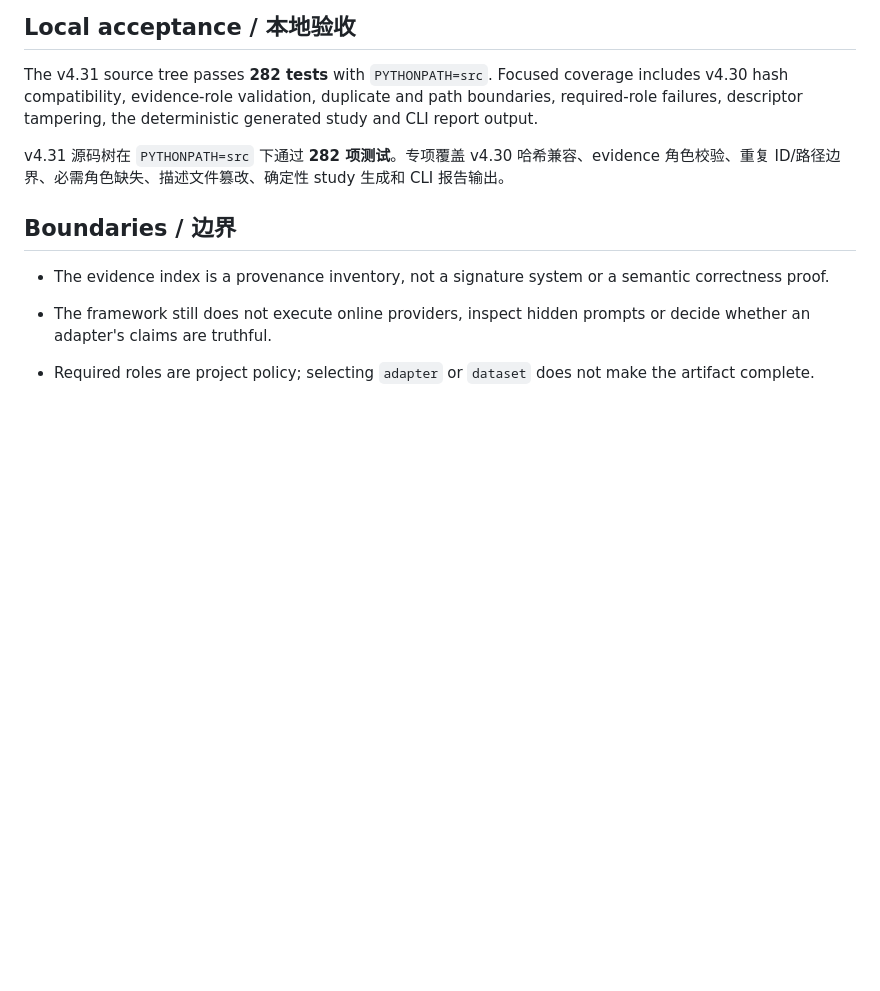
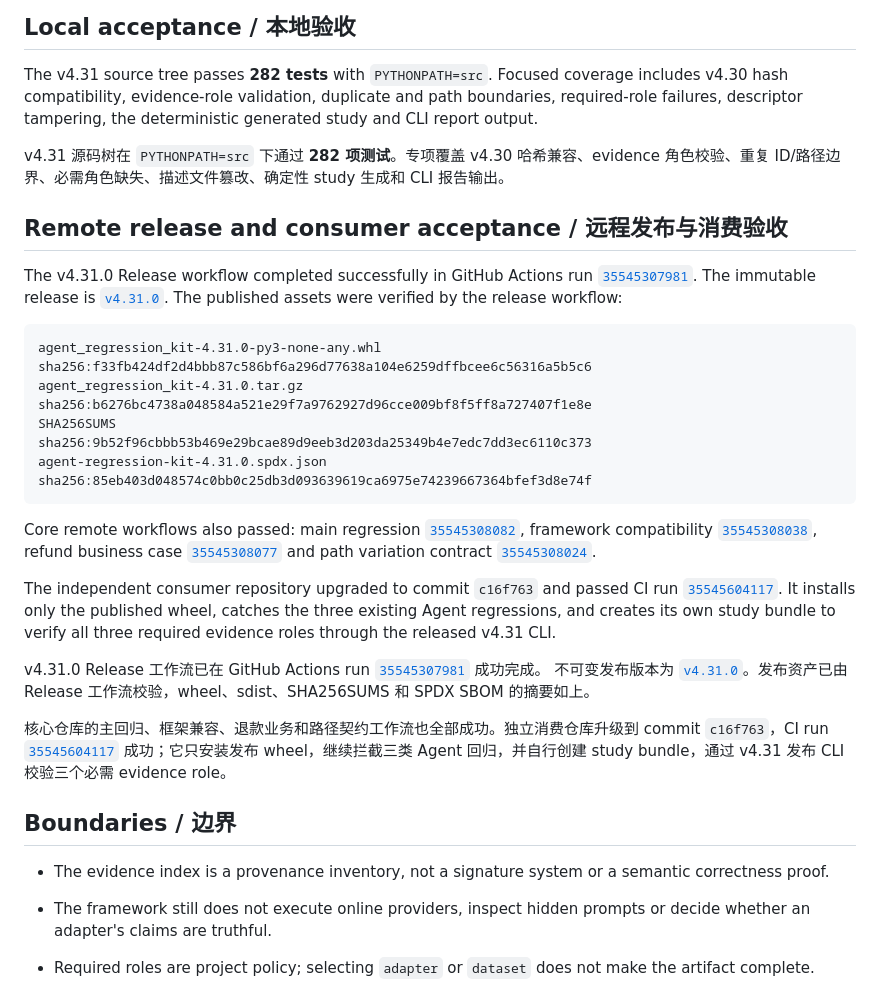
Before and after one commit to ANTAO94/agent-regression-kit, a Markdown page: docs/v4.31-acceptance.md, the part around the change. Drawn GitHub-style; blank space fills up the shorter version.

Commit message:
docs: record v4.31 release and consumer evidence

````diff
--- a/docs/v4.31-acceptance.md
+++ b/docs/v4.31-acceptance.md
@@ -141,6 +141,51 @@ deterministic generated study and CLI report output.
 v4.31 源码树在 `PYTHONPATH=src` 下通过 **282 项测试**。专项覆盖 v4.30 哈希兼容、evidence
 角色校验、重复 ID/路径边界、必需角色缺失、描述文件篡改、确定性 study 生成和 CLI 报告输出。
 
+## Remote release and consumer acceptance / 远程发布与消费验收
+
+The v4.31.0 Release workflow completed successfully in GitHub Actions run
+[`35545307981`](https://github.com/ANTAO94/agent-regression-kit/actions/runs/35545307981).
+The immutable release is
+[`v4.31.0`](https://github.com/ANTAO94/agent-regression-kit/releases/tag/v4.31.0).
+The published assets were verified by the release workflow:
+
+```text
+agent_regression_kit-4.31.0-py3-none-any.whl
+sha256:f33fb424df2d4bbb87c586bf6a296d77638a104e6259dffbcee6c56316a5b5c6
+agent_regression_kit-4.31.0.tar.gz
+sha256:b6276bc4738a048584a521e29f7a9762927d96cce009bf8f5ff8a727407f1e8e
+SHA256SUMS
+sha256:9b52f96cbbb53b469e29bcae89d9eeb3d203da25349b4e7edc7dd3ec6110c373
+agent-regression-kit-4.31.0.spdx.json
+sha256:85eb403d048574c0bb0c25db3d093639619ca6975e74239667364bfef3d8e74f
+```
+
+Core remote workflows also passed: main regression
+[`35545308082`](https://github.com/ANTAO94/agent-regression-kit/actions/runs/35545308082),
+framework compatibility
+[`35545308038`](https://github.com/ANTAO94/agent-regression-kit/actions/runs/35545308038),
+refund business case
+[`35545308077`](https://github.com/ANTAO94/agent-regression-kit/actions/runs/35545308077)
+and path variation contract
+[`35545308024`](https://github.com/ANTAO94/agent-regression-kit/actions/runs/35545308024).
+
+The independent consumer repository upgraded to commit `c16f763` and passed CI
+run [`35545604117`](https://github.com/ANTAO94/agent-regression-pilot/actions/runs/35545604117).
+It installs only the published wheel, catches the three existing Agent
+regressions, and creates its own study bundle to verify all three required
+evidence roles through the released v4.31 CLI.
+
+v4.31.0 Release 工作流已在 GitHub Actions run
+[`35545307981`](https://github.com/ANTAO94/agent-regression-kit/actions/runs/35545307981) 成功完成。
+不可变发布版本为
+[`v4.31.0`](https://github.com/ANTAO94/agent-regression-kit/releases/tag/v4.31.0)。发布资产已由
+Release 工作流校验，wheel、sdist、SHA256SUMS 和 SPDX SBOM 的摘要如上。
+
+核心仓库的主回归、框架兼容、退款业务和路径契约工作流也全部成功。独立消费仓库升级到 commit
+`c16f763`，CI run [`35545604117`](https://github.com/ANTAO94/agent-regression-pilot/actions/runs/35545604117)
+成功；它只安装发布 wheel，继续拦截三类 Agent 回归，并自行创建 study bundle，通过 v4.31 发布
+CLI 校验三个必需 evidence role。
+
 ## Boundaries / 边界
 
 - The evidence index is a provenance inventory, not a signature system or a
````
Also changed, not shown: docs/consumer-pilot.md (+27 -19 lines).
